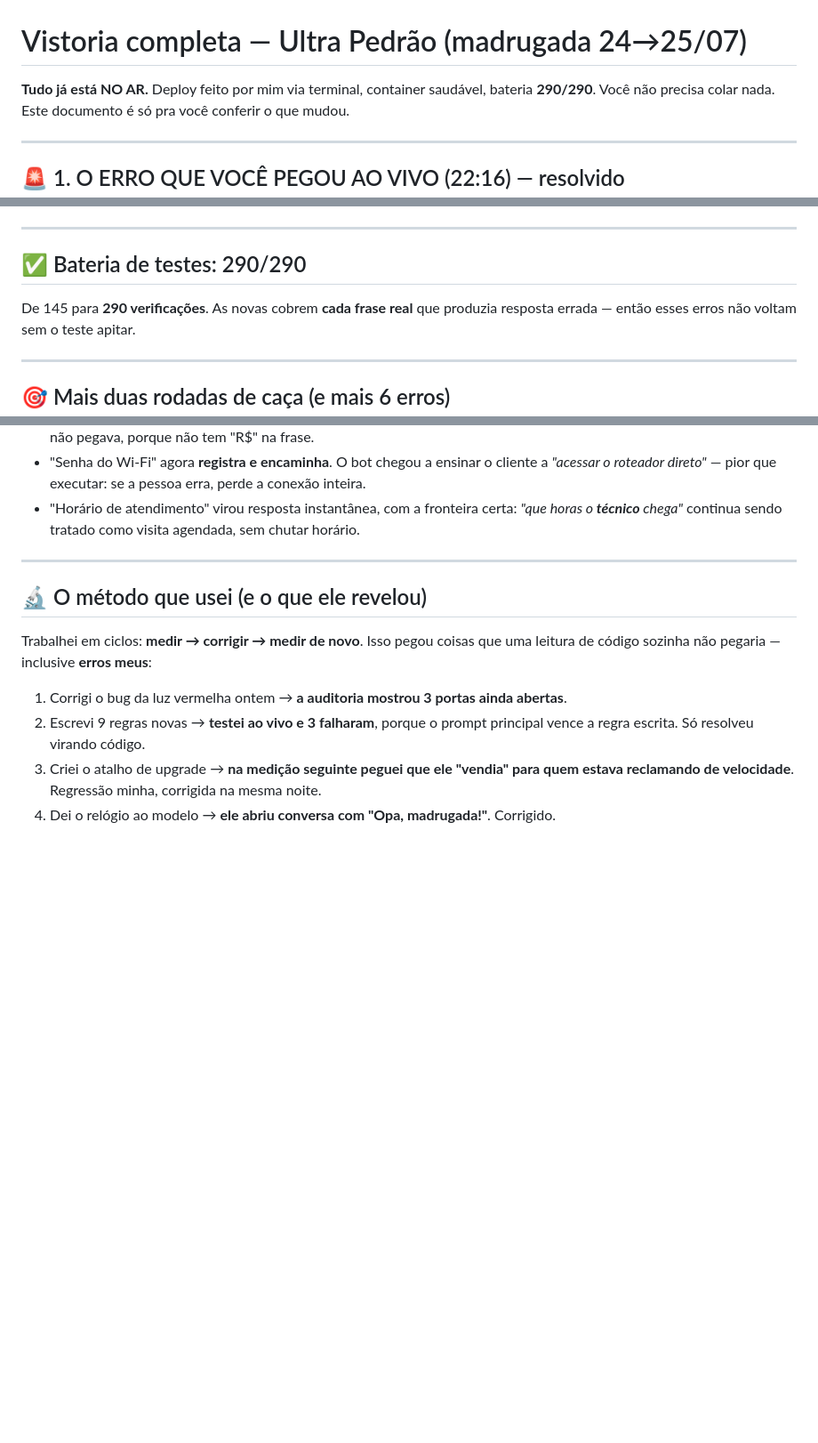
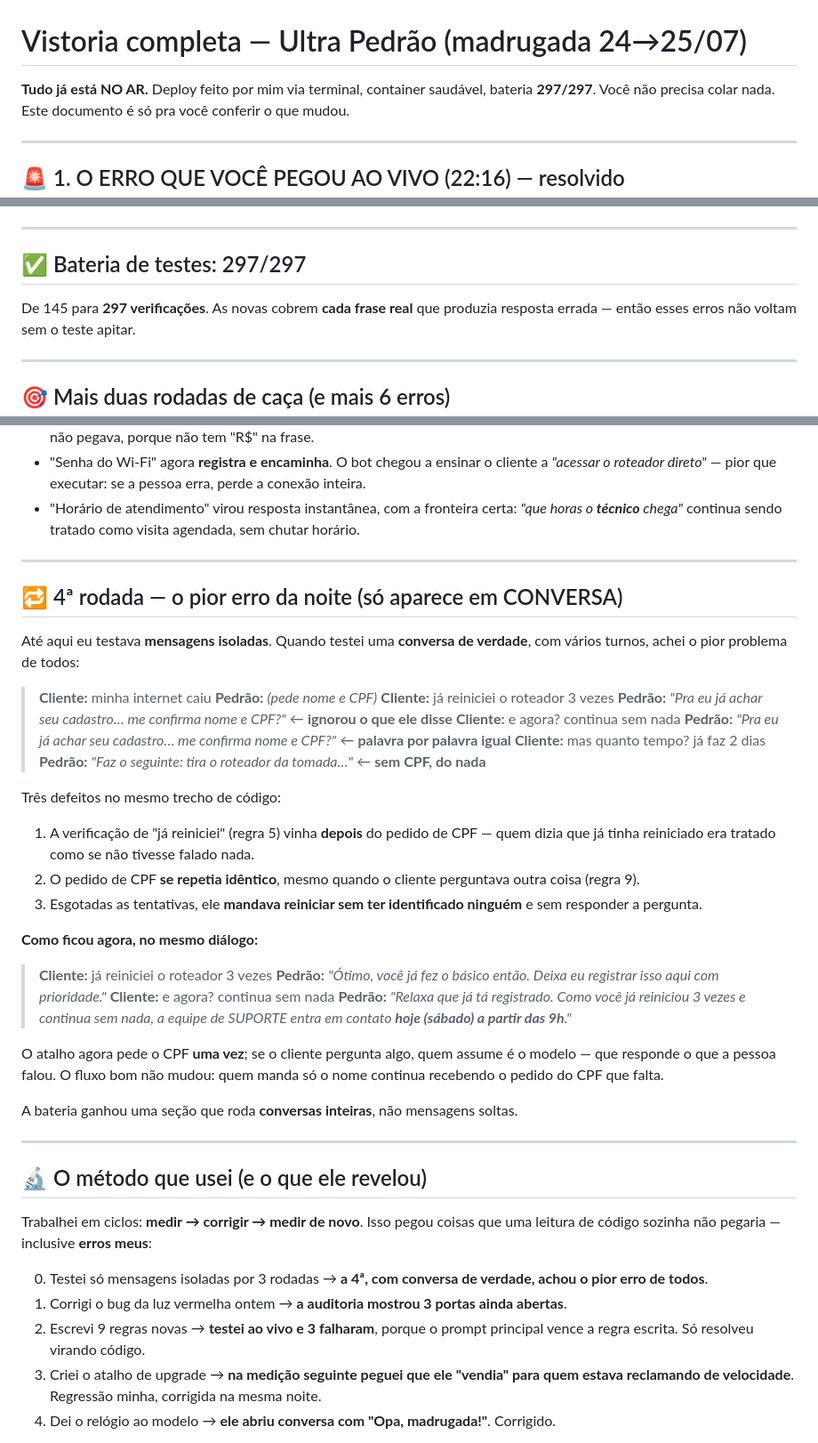
Before and after one commit to barbinhalol/webfiber-promo, a Markdown page: ultra-pedrao/VISTORIA_25-07.md, 3 parts joined by grey strips. Shown at 89% size. Rendered like a GitHub page; blank space fills up the shorter version.

Commit message:
relatorio: 4a rodada (teste de CONVERSA) e o loop de repeticao
Co-Authored-By: Claude Opus 5 <noreply@anthropic.com>

```diff
--- a/ultra-pedrao/VISTORIA_25-07.md
+++ b/ultra-pedrao/VISTORIA_25-07.md
@@ -1,6 +1,6 @@
 # Vistoria completa — Ultra Pedrão (madrugada 24→25/07)
 
-**Tudo já está NO AR.** Deploy feito por mim via terminal, container saudável, bateria **290/290**.
+**Tudo já está NO AR.** Deploy feito por mim via terminal, container saudável, bateria **297/297**.
 Você não precisa colar nada. Este documento é só pra você conferir o que mudou.
 
 ---
@@ -224,9 +224,9 @@ Deixei um monitor rodando: assim que houver movimento suficiente, eu te trago os
 
 ---
 
-## ✅ Bateria de testes: 290/290
+## ✅ Bateria de testes: 297/297
 
-De 145 para **290 verificações**. As novas cobrem **cada frase real** que produzia resposta errada —
+De 145 para **297 verificações**. As novas cobrem **cada frase real** que produzia resposta errada —
 então esses erros não voltam sem o teste apitar.
 
 ---
@@ -265,11 +265,50 @@ Todos corrigidos e virados teste. Destaques:
 
 ---
 
+## 🔁 4ª rodada — o pior erro da noite (só aparece em CONVERSA)
+
+Até aqui eu testava **mensagens isoladas**. Quando testei uma **conversa de verdade**, com vários
+turnos, achei o pior problema de todos:
+
+> **Cliente:** minha internet caiu
+> **Pedrão:** *(pede nome e CPF)*
+> **Cliente:** já reiniciei o roteador 3 vezes
+> **Pedrão:** *"Pra eu já achar seu cadastro… me confirma nome e CPF?"* ← **ignorou o que ele disse**
+> **Cliente:** e agora? continua sem nada
+> **Pedrão:** *"Pra eu já achar seu cadastro… me confirma nome e CPF?"* ← **palavra por palavra igual**
+> **Cliente:** mas quanto tempo? já faz 2 dias
+> **Pedrão:** *"Faz o seguinte: tira o roteador da tomada…"* ← **sem CPF, do nada**
+
+Três defeitos no mesmo trecho de código:
+
+1. A verificação de "já reiniciei" (regra 5) vinha **depois** do pedido de CPF — quem dizia que já
+   tinha reiniciado era tratado como se não tivesse falado nada.
+2. O pedido de CPF **se repetia idêntico**, mesmo quando o cliente perguntava outra coisa (regra 9).
+3. Esgotadas as tentativas, ele **mandava reiniciar sem ter identificado ninguém** e sem responder
+   a pergunta.
+
+**Como ficou agora, no mesmo diálogo:**
+
+> **Cliente:** já reiniciei o roteador 3 vezes
+> **Pedrão:** *"Ótimo, você já fez o básico então. Deixa eu registrar isso aqui com prioridade."*
+> **Cliente:** e agora? continua sem nada
+> **Pedrão:** *"Relaxa que já tá registrado. Como você já reiniciou 3 vezes e continua sem nada, a
+> equipe de SUPORTE entra em contato **hoje (sábado) a partir das 9h**."*
+
+O atalho agora pede o CPF **uma vez**; se o cliente pergunta algo, quem assume é o modelo — que
+responde o que a pessoa falou. O fluxo bom não mudou: quem manda só o nome continua recebendo o
+pedido do CPF que falta.
+
+A bateria ganhou uma seção que roda **conversas inteiras**, não mensagens soltas.
+
+---
+
 ## 🔬 O método que usei (e o que ele revelou)
 
 Trabalhei em ciclos: **medir → corrigir → medir de novo**. Isso pegou coisas que uma leitura de
 código sozinha não pegaria — inclusive **erros meus**:
 
+0. Testei só mensagens isoladas por 3 rodadas → **a 4ª, com conversa de verdade, achou o pior erro de todos**.
 1. Corrigi o bug da luz vermelha ontem → **a auditoria mostrou 3 portas ainda abertas**.
 2. Escrevi 9 regras novas → **testei ao vivo e 3 falharam**, porque o prompt principal vence a
    regra escrita. Só resolveu virando código.
```
